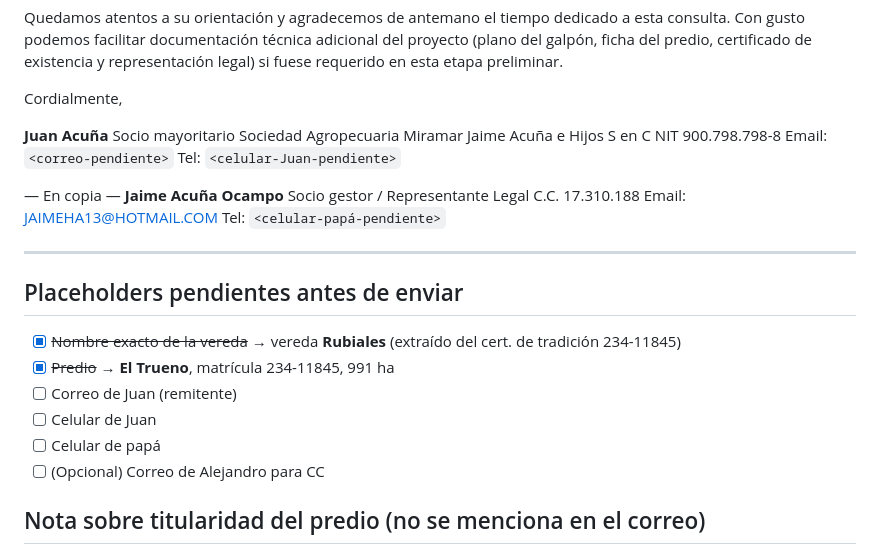
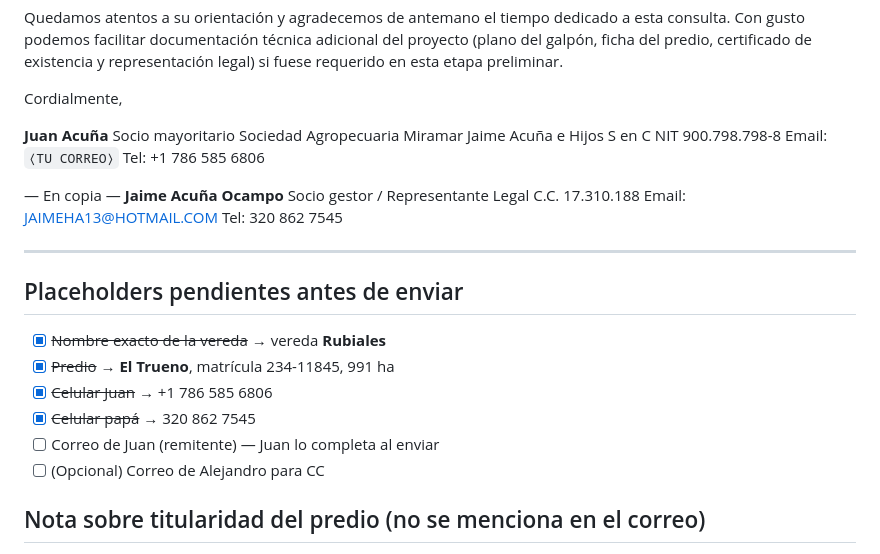
Before and after one commit to ZenderBox/Rubiales, a Markdown page: 04-regulatorio/ica/correo-consulta-2026-05-25.md, the part around the change. Rendered like a GitHub page.

Commit message:
docs(04-regulatorio): completar celulares en correo ICA
- Juan: +1 786 585 6806 (Miami)
- Papá: 320 862 7545

Queda 1 sólo placeholder: correo de Juan (lo completa al enviar
desde el Gmail que use como remitente).

Co-Authored-By: Claude Opus 4.7 (1M context) <noreply@anthropic.com>

```diff
--- a/04-regulatorio/ica/correo-consulta-2026-05-25.md
+++ b/04-regulatorio/ica/correo-consulta-2026-05-25.md
@@ -41,25 +41,25 @@ Cordialmente,
 Socio mayoritario
 Sociedad Agropecuaria Miramar Jaime Acuña e Hijos S en C
 NIT 900.798.798-8
-Email: `<correo-pendiente>`
-Tel: `<celular-Juan-pendiente>`
+Email: `⟨TU CORREO⟩`
+Tel: +1 786 585 6806
 
 — En copia —
 **Jaime Acuña Ocampo**
 Socio gestor / Representante Legal
 C.C. 17.310.188
 Email: JAIMEHA13@HOTMAIL.COM
-Tel: `<celular-papá-pendiente>`
+Tel: 320 862 7545
 
 ---
 
 ## Placeholders pendientes antes de enviar
 
-- [x] ~~Nombre exacto de la vereda~~ → vereda **Rubiales** (extraído del cert. de tradición 234-11845)
+- [x] ~~Nombre exacto de la vereda~~ → vereda **Rubiales**
 - [x] ~~Predio~~ → **El Trueno**, matrícula 234-11845, 991 ha
-- [ ] Correo de Juan (remitente)
-- [ ] Celular de Juan
-- [ ] Celular de papá
+- [x] ~~Celular Juan~~ → +1 786 585 6806
+- [x] ~~Celular papá~~ → 320 862 7545
+- [ ] Correo de Juan (remitente) — Juan lo completa al enviar
 - [ ] (Opcional) Correo de Alejandro para CC
 
 ## Nota sobre titularidad del predio (no se menciona en el correo)
```
